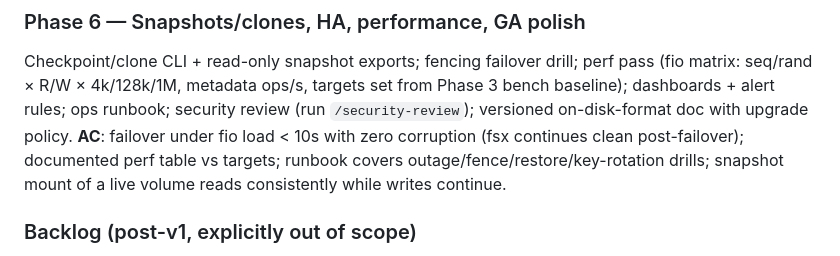
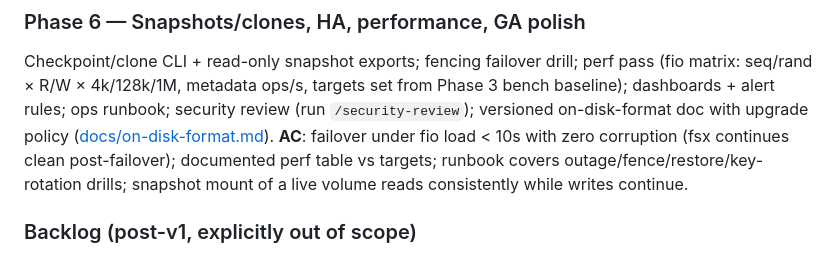
Before and after one commit to dunnry/slatefs, a Markdown page: slatefs-plan.md, the part around the change. GitHub-like rendering.

```diff
--- a/slatefs-plan.md
+++ b/slatefs-plan.md
@@ -507,7 +507,7 @@ no readable data (attempt decrypt with retained objects fails).
 Checkpoint/clone CLI + read-only snapshot exports; fencing failover drill; perf pass (fio matrix:
 seq/rand × R/W × 4k/128k/1M, metadata ops/s, targets set from Phase 3 bench baseline);
 dashboards + alert rules; ops runbook; security review (run `/security-review`); versioned
-on-disk-format doc with upgrade policy.
+on-disk-format doc with upgrade policy ([docs/on-disk-format.md](docs/on-disk-format.md)).
 **AC**: failover under fio load < 10s with zero corruption (fsx continues clean post-failover);
 documented perf table vs targets; runbook covers outage/fence/restore/key-rotation drills;
 snapshot mount of a live volume reads consistently while writes continue.
```
Also changed, not shown: README.md (+3 -1 lines), docs/on-disk-format.md (added, +183 -0 lines).
